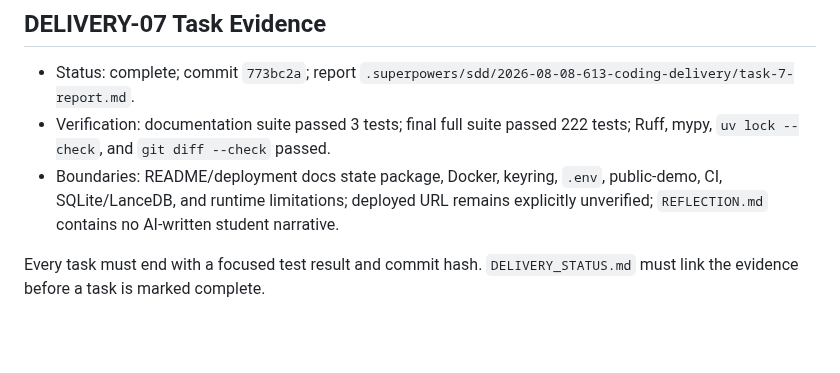
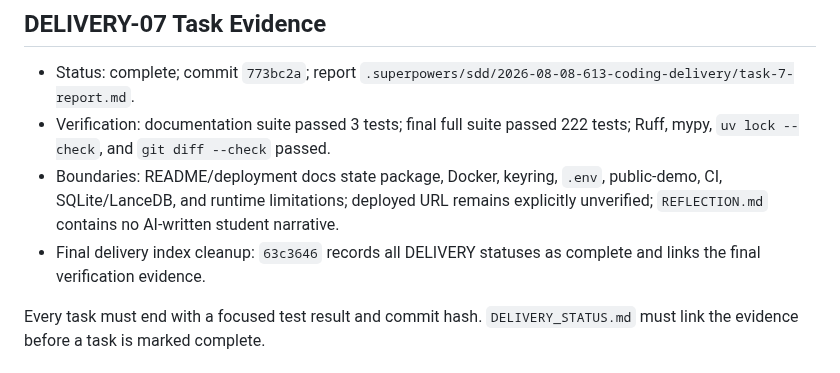
Before and after one commit to Insouciant21/613-coding, a Markdown page: PLAN.md, the part around the change. Drawn GitHub-style; blank space fills up the shorter version.

Commit message:
docs: link final delivery verification

```diff
--- a/PLAN.md
+++ b/PLAN.md
@@ -93,6 +93,7 @@ Detailed task steps, file paths, interfaces, failing tests, and commit commands
 - Status: complete; commit `773bc2a`; report `.superpowers/sdd/2026-08-08-613-coding-delivery/task-7-report.md`.
 - Verification: documentation suite passed 3 tests; final full suite passed 222 tests; Ruff, mypy, `uv lock --check`, and `git diff --check` passed.
 - Boundaries: README/deployment docs state package, Docker, keyring, `.env`, public-demo, CI, SQLite/LanceDB, and runtime limitations; deployed URL remains explicitly unverified; `REFLECTION.md` contains no AI-written student narrative.
+- Final delivery index cleanup: `63c3646` records all DELIVERY statuses as complete and links the final verification evidence.
 
 Every task must end with a focused test result and commit hash. `DELIVERY_STATUS.md` must link the evidence before a task is marked complete.
 
```
